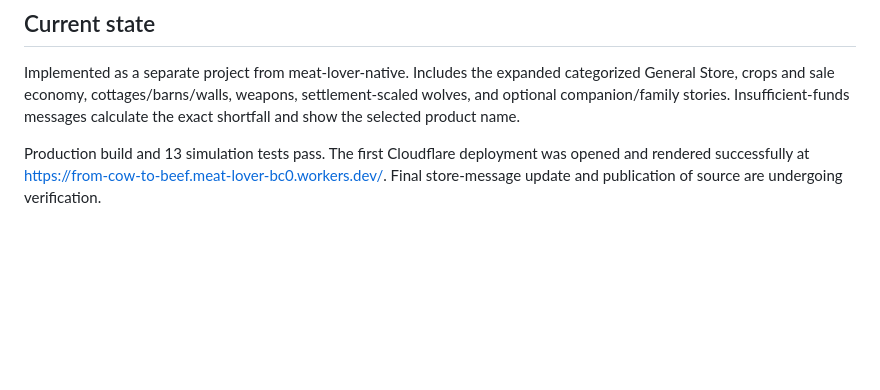
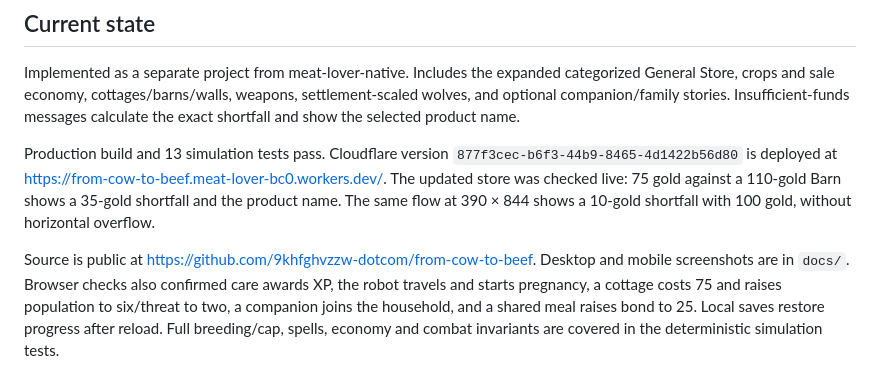
Before and after one commit to 9khfghvzzw-dotcom/from-cow-to-beef, a Markdown page: BUILD-PLAN.md, the part around the change. GitHub-like rendering; blank space fills up the shorter version.

```diff
--- a/BUILD-PLAN.md
+++ b/BUILD-PLAN.md
@@ -23,4 +23,6 @@ Standalone browser farm RPG, published publicly on the user's Cloudflare account
 
 Implemented as a separate project from meat-lover-native. Includes the expanded categorized General Store, crops and sale economy, cottages/barns/walls, weapons, settlement-scaled wolves, and optional companion/family stories. Insufficient-funds messages calculate the exact shortfall and show the selected product name.
 
-Production build and 13 simulation tests pass. The first Cloudflare deployment was opened and rendered successfully at https://from-cow-to-beef.meat-lover-bc0.workers.dev/. Final store-message update and publication of source are undergoing verification.
+Production build and 13 simulation tests pass. Cloudflare version `877f3cec-b6f3-44b9-8465-4d1422b56d80` is deployed at https://from-cow-to-beef.meat-lover-bc0.workers.dev/. The updated store was checked live: 75 gold against a 110-gold Barn shows a 35-gold shortfall and the product name. The same flow at 390 × 844 shows a 10-gold shortfall with 100 gold, without horizontal overflow.
+
+Source is public at https://github.com/9khfghvzzw-dotcom/from-cow-to-beef. Desktop and mobile screenshots are in `docs/`. Browser checks also confirmed care awards XP, the robot travels and starts pregnancy, a cottage costs 75 and raises population to six/threat to two, a companion joins the household, and a shared meal raises bond to 25. Local saves restore progress after reload. Full breeding/cap, spells, economy and combat invariants are covered in the deterministic simulation tests.
```
Also changed, not shown: README.md (+15 -0 lines), docs/gameplay.png (added), docs/mobile.png (added), 1 other file.
